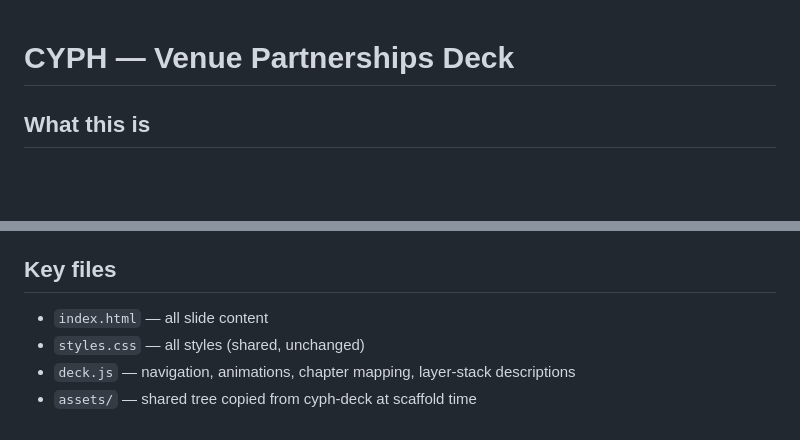
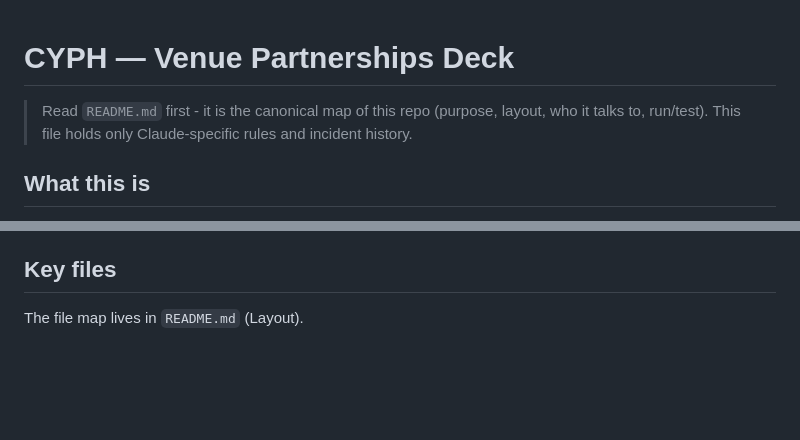
Before and after one commit to cypher-nyc/cyph-venue-partnerships, a Markdown page: CLAUDE.md, 2 parts joined by grey strips. Rendered like a GitHub page; blank space fills up the shorter version.

```diff
--- a/CLAUDE.md
+++ b/CLAUDE.md
@@ -1,4 +1,6 @@
 # CYPH — Venue Partnerships Deck
+
+> Read `README.md` first - it is the canonical map of this repo (purpose, layout, who it talks to, run/test). This file holds only Claude-specific rules and incident history.
 
 ## What this is
 
@@ -44,7 +46,4 @@ Unchanged from cyph-deck — Cornflower `#608FE6`, Paprika `#EC4E20`, Deep Space
 
 ## Key files
 
-- `index.html` — all slide content
-- `styles.css` — all styles (shared, unchanged)
-- `deck.js` — navigation, animations, chapter mapping, layer-stack descriptions
-- `assets/` — shared tree copied from cyph-deck at scaffold time
+The file map lives in `README.md` (Layout).
```
Also changed, not shown: README.md (added, +54 -0 lines).
